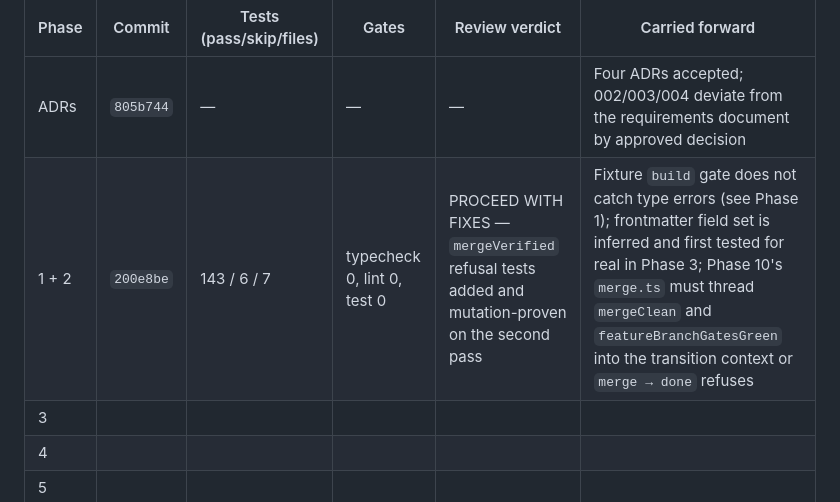
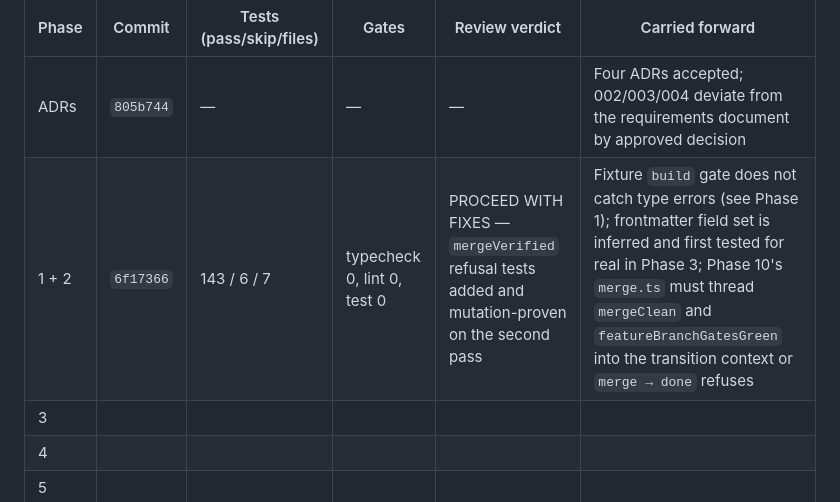
Before and after one commit to vbhandare-tw/app-factory-poc, a Markdown page: docs/features/factory-m1-m3-plan.md, the part around the change. Rendered like a GitHub page.

Commit message:
docs: record the phase 1-2 ledger row
The ledger cites the commit that delivered each phase, so the row can only
be written after that commit exists. Recording it separately from here on
rather than amending, which just re-hashes the thing being cited.

Co-Authored-By: Claude Opus 5 (1M context) <noreply@anthropic.com>

```diff
--- a/docs/features/factory-m1-m3-plan.md
+++ b/docs/features/factory-m1-m3-plan.md
@@ -877,7 +877,7 @@ One row per phase, filled at commit time. This is the durable state — if every
 | Phase | Commit | Tests (pass/skip/files) | Gates | Review verdict | Carried forward |
 |---|---|---|---|---|---|
 | ADRs | `805b744` | — | — | — | Four ADRs accepted; 002/003/004 deviate from the requirements document by approved decision |
-| 1 + 2 | `200e8be` | 143 / 6 / 7 | typecheck 0, lint 0, test 0 | PROCEED WITH FIXES — `mergeVerified` refusal tests added and mutation-proven on the second pass | Fixture `build` gate does not catch type errors (see Phase 1); frontmatter field set is inferred and first tested for real in Phase 3; Phase 10's `merge.ts` must thread `mergeClean` and `featureBranchGatesGreen` into the transition context or `merge → done` refuses |
+| 1 + 2 | `6f17366` | 143 / 6 / 7 | typecheck 0, lint 0, test 0 | PROCEED WITH FIXES — `mergeVerified` refusal tests added and mutation-proven on the second pass | Fixture `build` gate does not catch type errors (see Phase 1); frontmatter field set is inferred and first tested for real in Phase 3; Phase 10's `merge.ts` must thread `mergeClean` and `featureBranchGatesGreen` into the transition context or `merge → done` refuses |
 | 3 | | | | | |
 | 4 | | | | | |
 | 5 | | | | | |
```
